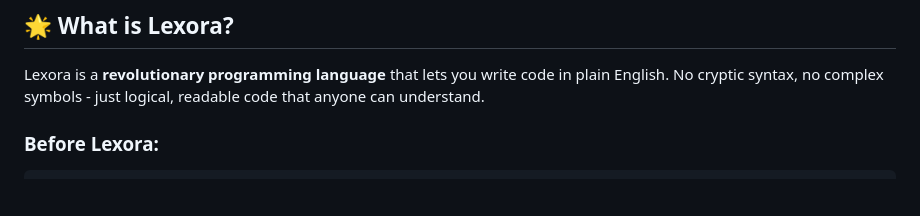
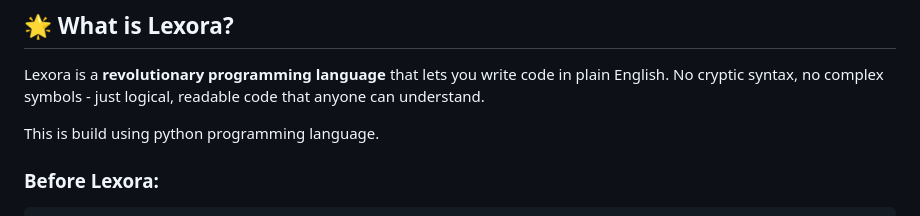
Before and after one commit to kingash2909/Lexora-Lang, a Markdown page: README.md, the part around the change. GitHub-like rendering; blank space fills up the shorter version.

Commit message:
Update README to include Python as the build language
Added information about the programming language used to build Lexora.

````diff
--- a/README.md
+++ b/README.md
@@ -11,6 +11,8 @@
 ## 🌟 What is Lexora?
 
 Lexora is a **revolutionary programming language** that lets you write code in plain English. No cryptic syntax, no complex symbols - just logical, readable code that anyone can understand.
+
+This is build using python programming language.
 
 ### Before Lexora:
 ```python
````
